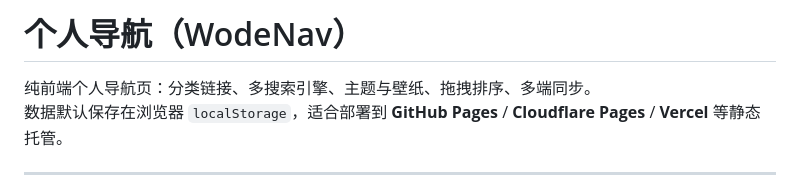
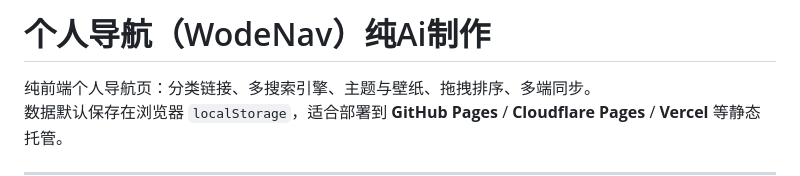
Before and after one commit to cl358859283/wodenav, a Markdown page: README.md, the part around the change. Rendered like a GitHub page.

```diff
--- a/README.md
+++ b/README.md
@@ -1,5 +1,4 @@
-# 个人导航（WodeNav）
-
+# 个人导航（WodeNav）纯Ai制作
 纯前端个人导航页：分类链接、多搜索引擎、主题与壁纸、拖拽排序、多端同步。
 数据默认保存在浏览器 `localStorage`，适合部署到 **GitHub Pages** / **Cloudflare Pages** / **Vercel** 等静态托管。
 
```
